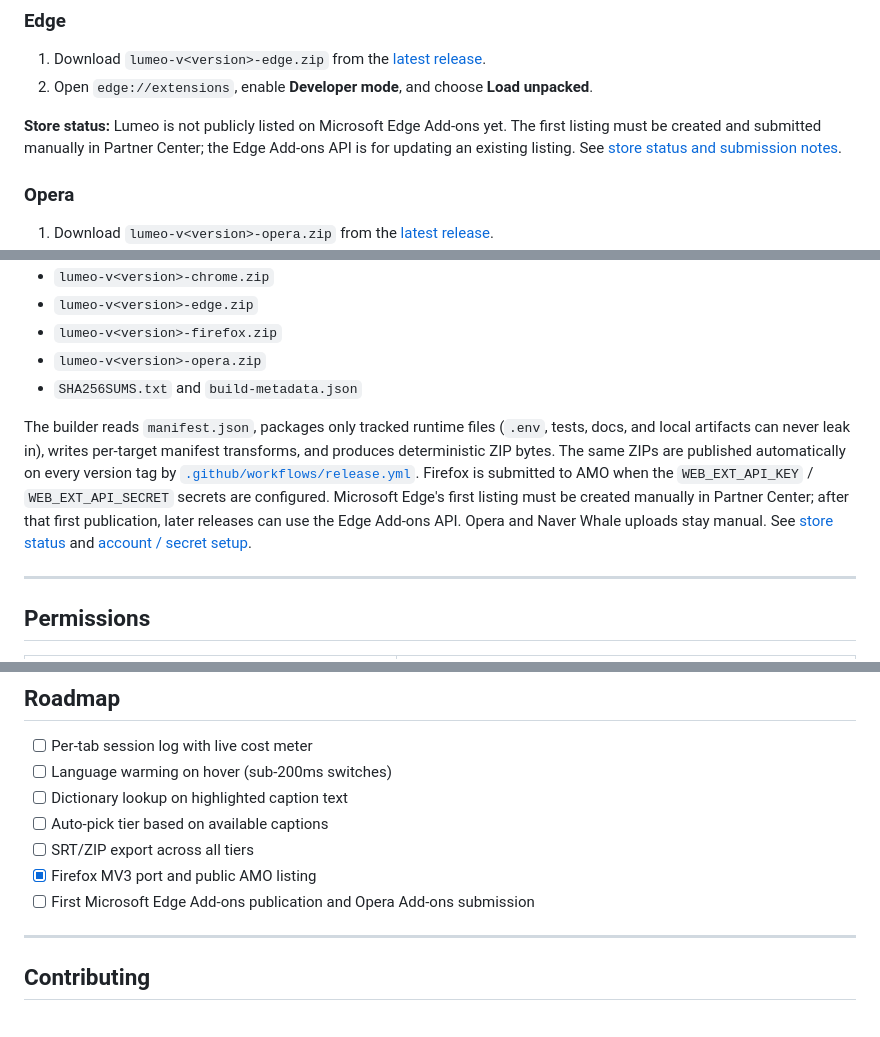
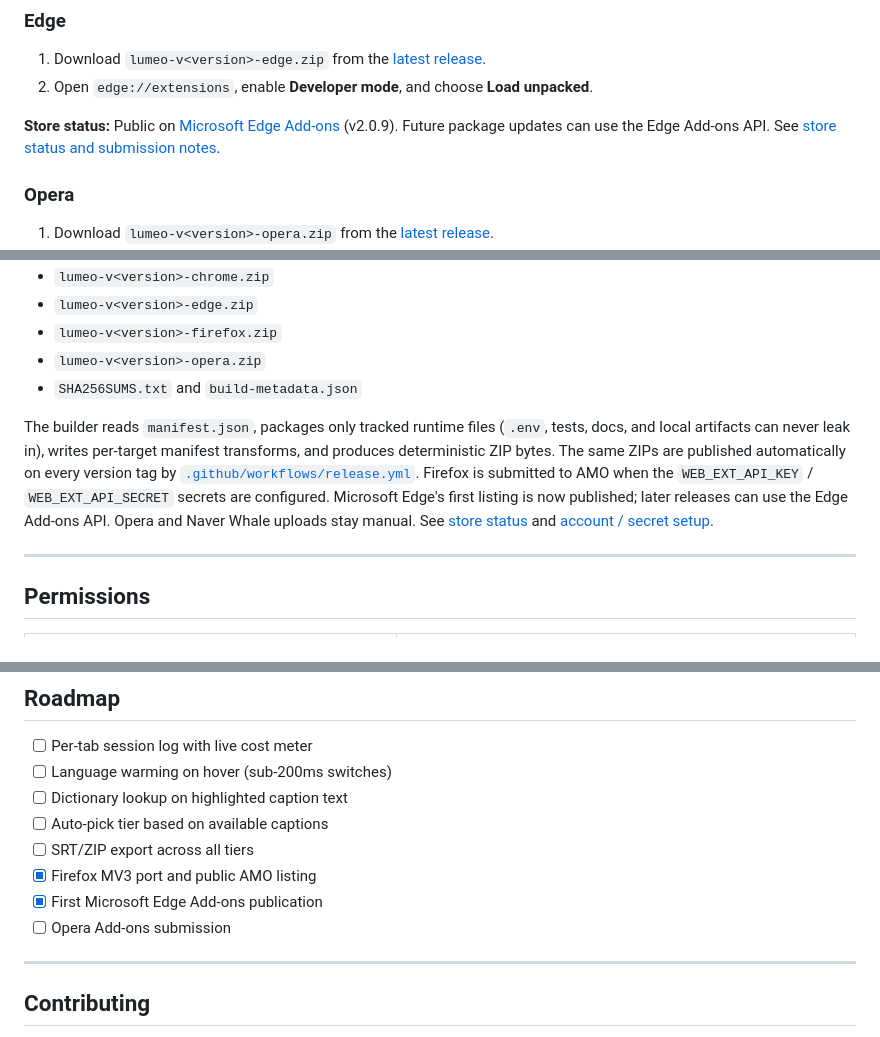
Before and after one commit to ThanhNguyxnOrg/lumeo, a Markdown page: README.md, 3 parts joined by grey strips. GitHub-like rendering.

Commit message:
docs: update Edge marketplace publication status

```diff
--- a/README.md
+++ b/README.md
@@ -106,7 +106,7 @@ Chrome Web Store currently requires a paid developer registration, so the Chrome
 1. Download `lumeo-v<version>-edge.zip` from the [latest release](https://github.com/ThanhNguyxnOrg/lumeo/releases/latest).
 2. Open `edge://extensions`, enable **Developer mode**, and choose **Load unpacked**.
 
-**Store status:** Lumeo is not publicly listed on Microsoft Edge Add-ons yet. The first listing must be created and submitted manually in Partner Center; the Edge Add-ons API is for updating an existing listing. See [store status and submission notes](store-assets/store-status.md).
+**Store status:** Public on [Microsoft Edge Add-ons](https://microsoftedge.microsoft.com/addons/detail/kpmmjnkccgpjbekgeiehbjonabdklhgj) (v2.0.9). Future package updates can use the Edge Add-ons API. See [store status and submission notes](store-assets/store-status.md).
 
 ### Opera
 
@@ -293,7 +293,7 @@ npm run build:targets
 - `lumeo-v<version>-opera.zip`
 - `SHA256SUMS.txt` and `build-metadata.json`
 
-The builder reads `manifest.json`, packages only tracked runtime files (`.env`, tests, docs, and local artifacts can never leak in), writes per-target manifest transforms, and produces deterministic ZIP bytes. The same ZIPs are published automatically on every version tag by [`.github/workflows/release.yml`](.github/workflows/release.yml). Firefox is submitted to AMO when the `WEB_EXT_API_KEY` / `WEB_EXT_API_SECRET` secrets are configured. Microsoft Edge's first listing must be created manually in Partner Center; after that first publication, later releases can use the Edge Add-ons API. Opera and Naver Whale uploads stay manual. See [store status](store-assets/store-status.md) and [account / secret setup](docs/RELEASE-SETUP.md).
+The builder reads `manifest.json`, packages only tracked runtime files (`.env`, tests, docs, and local artifacts can never leak in), writes per-target manifest transforms, and produces deterministic ZIP bytes. The same ZIPs are published automatically on every version tag by [`.github/workflows/release.yml`](.github/workflows/release.yml). Firefox is submitted to AMO when the `WEB_EXT_API_KEY` / `WEB_EXT_API_SECRET` secrets are configured. Microsoft Edge's first listing is now published; later releases can use the Edge Add-ons API. Opera and Naver Whale uploads stay manual. See [store status](store-assets/store-status.md) and [account / secret setup](docs/RELEASE-SETUP.md).
 
 ---
 
@@ -327,7 +327,8 @@ The builder reads `manifest.json`, packages only tracked runtime files (`.env`,
 - [ ] Auto-pick tier based on available captions
 - [ ] SRT/ZIP export across all tiers
 - [x] Firefox MV3 port and public AMO listing
-- [ ] First Microsoft Edge Add-ons publication and Opera Add-ons submission
+- [x] First Microsoft Edge Add-ons publication
+- [ ] Opera Add-ons submission
 
 ---
 
```
